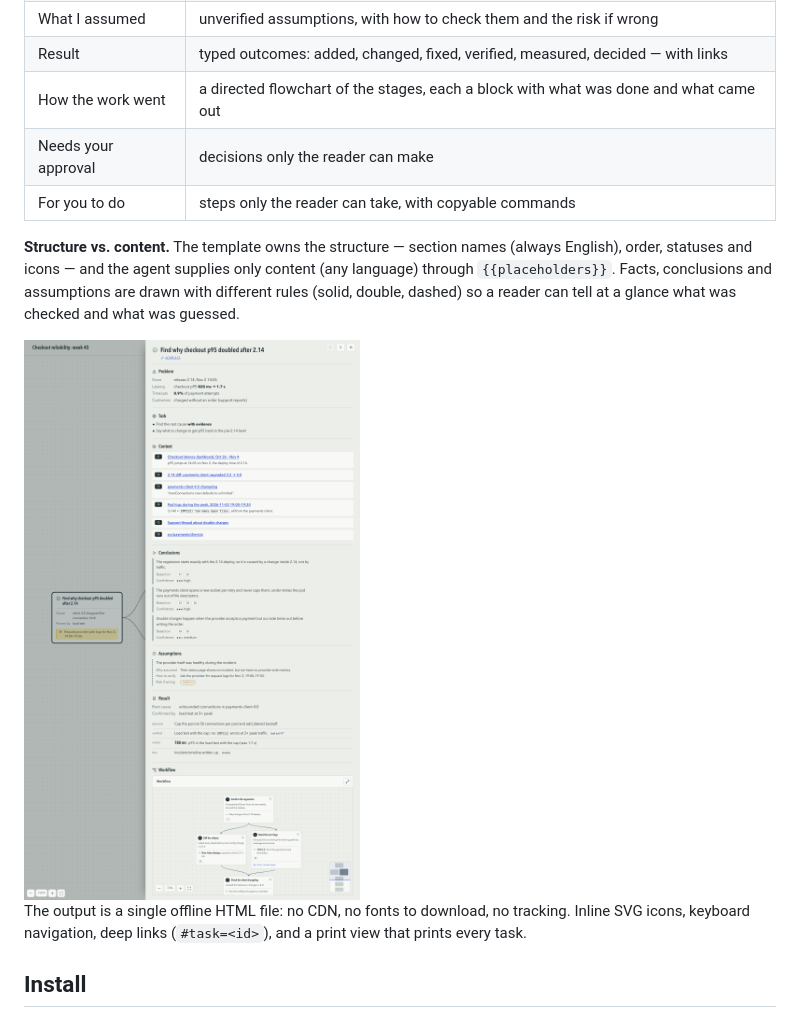
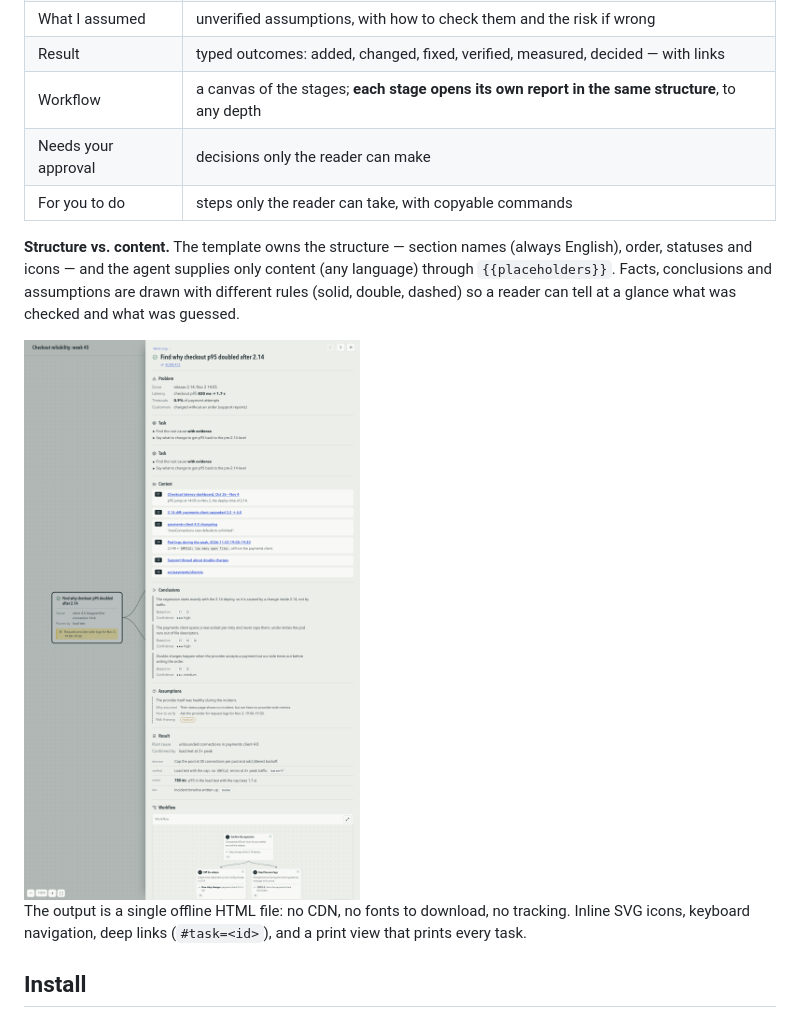
Before and after one commit to DELTA37/structured-report, a Markdown page: README.md, the part around the change. Drawn GitHub-style; pictures changed too: docs/task.png.

```diff
--- a/README.md
+++ b/README.md
@@ -20,7 +20,7 @@ or Ctrl/⌘+scroll to zoom, a minimap to jump around.
 | What I concluded | conclusions, each citing the context it rests on, with confidence |
 | What I assumed | unverified assumptions, with how to check them and the risk if wrong |
 | Result | typed outcomes: added, changed, fixed, verified, measured, decided — with links |
-| How the work went | a directed flowchart of the stages, each a block with what was done and what came out |
+| Workflow | a canvas of the stages; **each stage opens its own report in the same structure**, to any depth |
 | Needs your approval | decisions only the reader can make |
 | For you to do | steps only the reader can take, with copyable commands |
 
```
Also changed, not shown: skills/structured-report/SKILL.md (+10 -9 lines), 5 other files.
